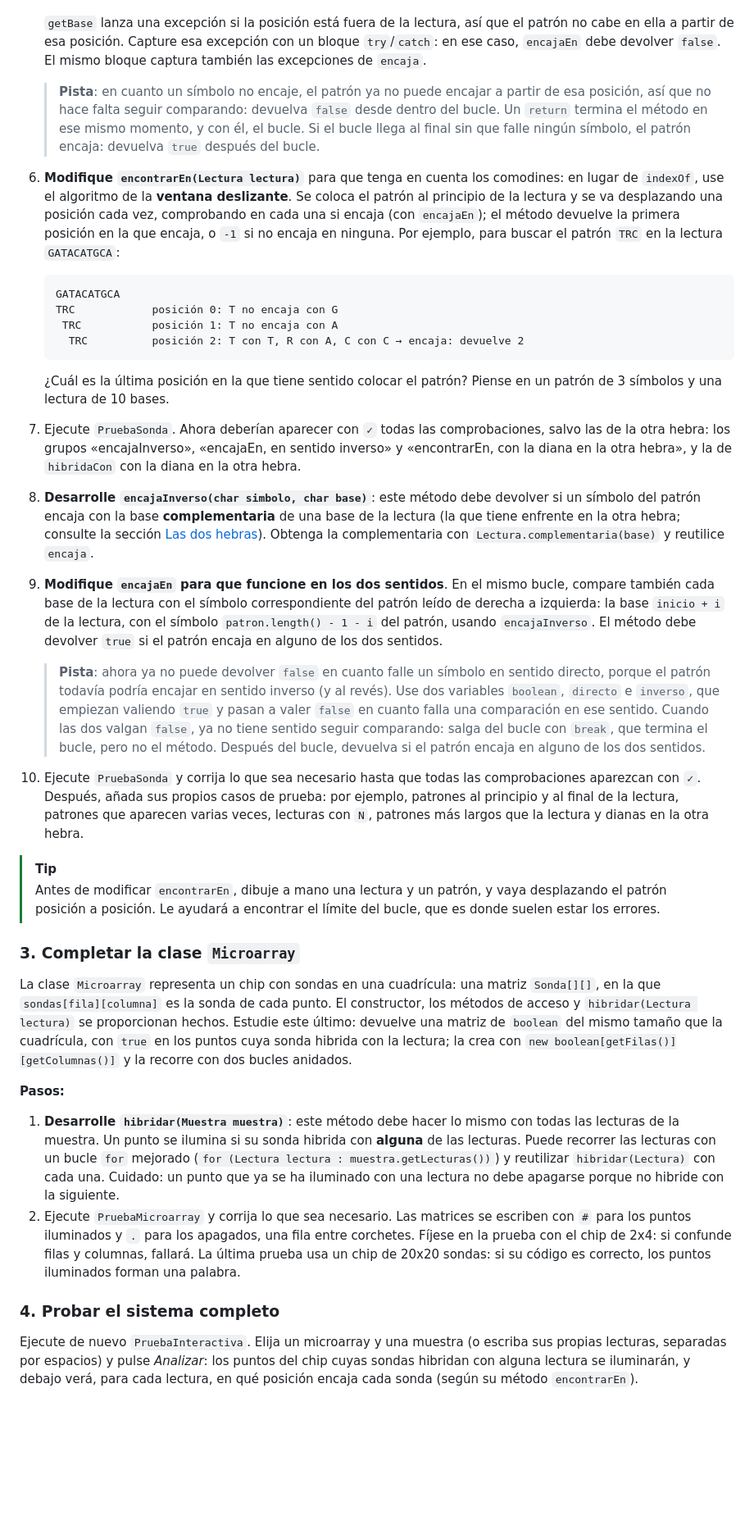
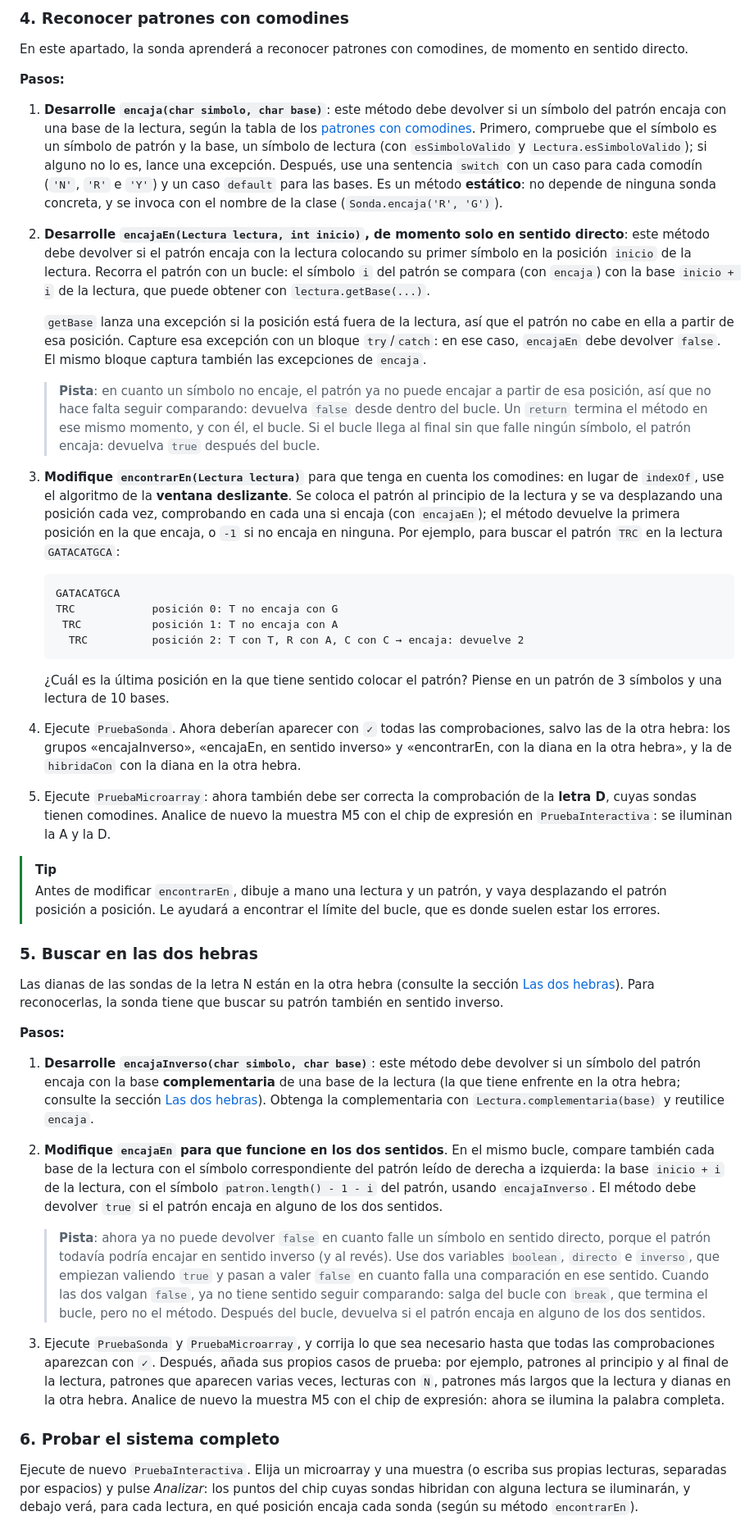
Before and after one commit to ysmartin/fprg-2026-P2-dev, a Markdown page: README.md, the part around one of its changes. Shown at 82% size. Drawn GitHub-style; blank space fills up the shorter version.

````diff
--- a/README.md
+++ b/README.md
@@ -277,8 +292,16 @@ La clase `Sonda` representa una sonda del microarray: su nombre y el patrón de
+### 4. Reconocer patrones con comodines
+
+En este apartado, la sonda aprenderá a reconocer patrones con comodines, de momento en sentido directo.
+
+**Pasos:**
+
+1. **Desarrolle `encaja(char simbolo, char base)`**: este método debe devolver si un símbolo del patrón encaja con una base de la lectura, según la tabla de los [patrones con comodines](#patrones-con-comodines). Primero, compruebe que el símbolo es un símbolo de patrón y la base, un símbolo de lectura (con `esSimboloValido` y `Lectura.esSimboloValido`); si alguno no lo es, lance una excepción. Después, use una sentencia `switch` con un caso para cada comodín (`'N'`, `'R'` e `'Y'`) y un caso `default` para las bases. Es un método **estático**: no depende de ninguna sonda concreta, y se invoca con el nombre de la clase (`Sonda.encaja('R', 'G')`).
+2. **Desarrolle `encajaEn(Lectura lectura, int inicio)`, de momento solo en sentido directo**: este método debe devolver si el patrón encaja con la lectura colocando su primer símbolo en la posición `inicio` de la lectura. Recorra el patrón con un bucle: el símbolo `i` del patrón se compara (con `encaja`) con la base `inicio + i` de la lectura, que puede obtener con `lectura.getBase(...)`.
 
    `getBase` lanza una excepción si la posición está fuera de la lectura, así que el patrón no cabe en ella a partir de esa posición. Capture esa excepción con un bloque `try`/`catch`: en ese caso, `encajaEn` debe devolver `false`. El mismo bloque captura también las excepciones de `encaja`.
 
    > **Pista**: en cuanto un símbolo no encaje, el patrón ya no puede encajar a partir de esa posición, así que no hace falta seguir comparando: devuelva `false` desde dentro del bucle. Un `return` termina el método en ese mismo momento, y con él, el bucle. Si el bucle llega al final sin que falle ningún símbolo, el patrón encaja: devuelva `true` después del bucle.
-6. **Modifique `encontrarEn(Lectura lectura)`** para que tenga en cuenta los comodines: en lugar de `indexOf`, use el algoritmo de la **ventana deslizante**. Se coloca el patrón al principio de la lectura y se va desplazando una posición cada vez, comprobando en cada una si encaja (con `encajaEn`); el método devuelve la primera posición en la que encaja, o `-1` si no encaja en ninguna. Por ejemplo, para buscar el patrón `TRC` en la lectura `GATACATGCA`:
+3. **Modifique `encontrarEn(Lectura lectura)`** para que tenga en cuenta los comodines: en lugar de `indexOf`, use el algoritmo de la **ventana deslizante**. Se coloca el patrón al principio de la lectura y se va desplazando una posición cada vez, comprobando en cada una si encaja (con `encajaEn`); el método devuelve la primera posición en la que encaja, o `-1` si no encaja en ninguna. Por ejemplo, para buscar el patrón `TRC` en la lectura `GATACATGCA`:
 
    ```
    GATACATGCA
@@ -288,26 +311,25 @@ La clase `Sonda` representa una sonda del microarray: su nombre y el patrón de
    ```
 
    ¿Cuál es la última posición en la que tiene sentido colocar el patrón? Piense en un patrón de 3 símbolos y una lectura de 10 bases.
-7. Ejecute `PruebaSonda`. Ahora deberían aparecer con `✓` todas las comprobaciones, salvo las de la otra hebra: los grupos «encajaInverso», «encajaEn, en sentido inverso» y «encontrarEn, con la diana en la otra hebra», y la de `hibridaCon` con la diana en la otra hebra.
-8. **Desarrolle `encajaInverso(char simbolo, char base)`**: este método debe devolver si un símbolo del patrón encaja con la base **complementaria** de una base de la lectura (la que tiene enfrente en la otra hebra; consulte la sección [Las dos hebras](#las-dos-hebras)). Obtenga la complementaria con `Lectura.complementaria(base)` y reutilice `encaja`.
-9. **Modifique `encajaEn` para que funcione en los dos sentidos**. En el mismo bucle, compare también cada base de la lectura con el símbolo correspondiente del patrón leído de derecha a izquierda: la base `inicio + i` de la lectura, con el símbolo `patron.length() - 1 - i` del patrón, usando `encajaInverso`. El método debe devolver `true` si el patrón encaja en alguno de los dos sentidos.
-
-   > **Pista**: ahora ya no puede devolver `false` en cuanto falle un símbolo en sentido directo, porque el patrón todavía podría encajar en sentido inverso (y al revés). Use dos variables `boolean`, `directo` e `inverso`, que empiezan valiendo `true` y pasan a valer `false` en cuanto falla una comparación en ese sentido. Cuando las dos valgan `false`, ya no tiene sentido seguir comparando: salga del bucle con `break`, que termina el bucle, pero no el método. Después del bucle, devuelva si el patrón encaja en alguno de los dos sentidos.
-10. Ejecute `PruebaSonda` y corrija lo que sea necesario hasta que todas las comprobaciones aparezcan con `✓`. Después, añada sus propios casos de prueba: por ejemplo, patrones al principio y al final de la lectura, patrones que aparecen varias veces, lecturas con `N`, patrones más largos que la lectura y dianas en la otra hebra.
+4. Ejecute `PruebaSonda`. Ahora deberían aparecer con `✓` todas las comprobaciones, salvo las de la otra hebra: los grupos «encajaInverso», «encajaEn, en sentido inverso» y «encontrarEn, con la diana en la otra hebra», y la de `hibridaCon` con la diana en la otra hebra.
+5. Ejecute `PruebaMicroarray`: ahora también debe ser correcta la comprobación de la **letra D**, cuyas sondas tienen comodines. Analice de nuevo la muestra M5 con el chip de expresión en `PruebaInteractiva`: se iluminan la A y la D.
 
 > [!TIP]
 > Antes de modificar `encontrarEn`, dibuje a mano una lectura y un patrón, y vaya desplazando el patrón posición a posición. Le ayudará a encontrar el límite del bucle, que es donde suelen estar los errores.
 
-### 3. Completar la clase `Microarray`
+### 5. Buscar en las dos hebras
 
-La clase `Microarray` representa un chip con sondas en una cuadrícula: una matriz `Sonda[][]`, en la que `sondas[fila][columna]` es la sonda de cada punto. El constructor, los métodos de acceso y `hibridar(Lectura lectura)` se proporcionan hechos. Estudie este último: devuelve una matriz de `boolean` del mismo tamaño que la cuadrícula, con `true` en los puntos cuya sonda hibrida con la lectura; la crea con `new boolean[getFilas()][getColumnas()]` y la recorre con dos bucles anidados.
+Las dianas de las sondas de la letra N están en la otra hebra (consulte la sección [Las dos hebras](#las-dos-hebras)). Para reconocerlas, la sonda tiene que buscar su patrón también en sentido inverso.
 
 **Pasos:**
 
-1. **Desarrolle `hibridar(Muestra muestra)`**: este método debe hacer lo mismo con todas las lecturas de la muestra. Un punto se ilumina si su sonda hibrida con **alguna** de las lecturas. Puede recorrer las lecturas con un bucle `for` mejorado (`for (Lectura lectura : muestra.getLecturas())`) y reutilizar `hibridar(Lectura)` con cada una. Cuidado: un punto que ya se ha iluminado con una lectura no debe apagarse porque no hibride con la siguiente.
-2. Ejecute `PruebaMicroarray` y corrija lo que sea necesario. Las matrices se escriben con `#` para los puntos iluminados y `.` para los apagados, una fila entre corchetes. Fíjese en la prueba con el chip de 2x4: si confunde filas y columnas, fallará. La última prueba usa un chip de 20x20 sondas: si su código es correcto, los puntos iluminados forman una palabra.
+1. **Desarrolle `encajaInverso(char simbolo, char base)`**: este método debe devolver si un símbolo del patrón encaja con la base **complementaria** de una base de la lectura (la que tiene enfrente en la otra hebra; consulte la sección [Las dos hebras](#las-dos-hebras)). Obtenga la complementaria con `Lectura.complementaria(base)` y reutilice `encaja`.
+2. **Modifique `encajaEn` para que funcione en los dos sentidos**. En el mismo bucle, compare también cada base de la lectura con el símbolo correspondiente del patrón leído de derecha a izquierda: la base `inicio + i` de la lectura, con el símbolo `patron.length() - 1 - i` del patrón, usando `encajaInverso`. El método debe devolver `true` si el patrón encaja en alguno de los dos sentidos.
 
-### 4. Probar el sistema completo
+   > **Pista**: ahora ya no puede devolver `false` en cuanto falle un símbolo en sentido directo, porque el patrón todavía podría encajar en sentido inverso (y al revés). Use dos variables `boolean`, `directo` e `inverso`, que empiezan valiendo `true` y pasan a valer `false` en cuanto falla una comparación en ese sentido. Cuando las dos valgan `false`, ya no tiene sentido seguir comparando: salga del bucle con `break`, que termina el bucle, pero no el método. Después del bucle, devuelva si el patrón encaja en alguno de los dos sentidos.
+3. Ejecute `PruebaSonda` y `PruebaMicroarray`, y corrija lo que sea necesario hasta que todas las comprobaciones aparezcan con `✓`. Después, añada sus propios casos de prueba: por ejemplo, patrones al principio y al final de la lectura, patrones que aparecen varias veces, lecturas con `N`, patrones más largos que la lectura y dianas en la otra hebra. Analice de nuevo la muestra M5 con el chip de expresión: ahora se ilumina la palabra completa.
+
+### 6. Probar el sistema completo
 
 Ejecute de nuevo `PruebaInteractiva`. Elija un microarray y una muestra (o escriba sus propias lecturas, separadas por espacios) y pulse _Analizar_: los puntos del chip cuyas sondas hibridan con alguna lectura se iluminarán, y debajo verá, para cada lectura, en qué posición encaja cada sonda (según su método `encontrarEn`).
 
````
Also changed, not shown: other parts of README.md (+23 -8 lines), docs/NOTAS_PROFESORADO.md (+4 -4 lines), img/ventana-etapa-a.png (added), img/ventana-grande.png, 8 other files.
